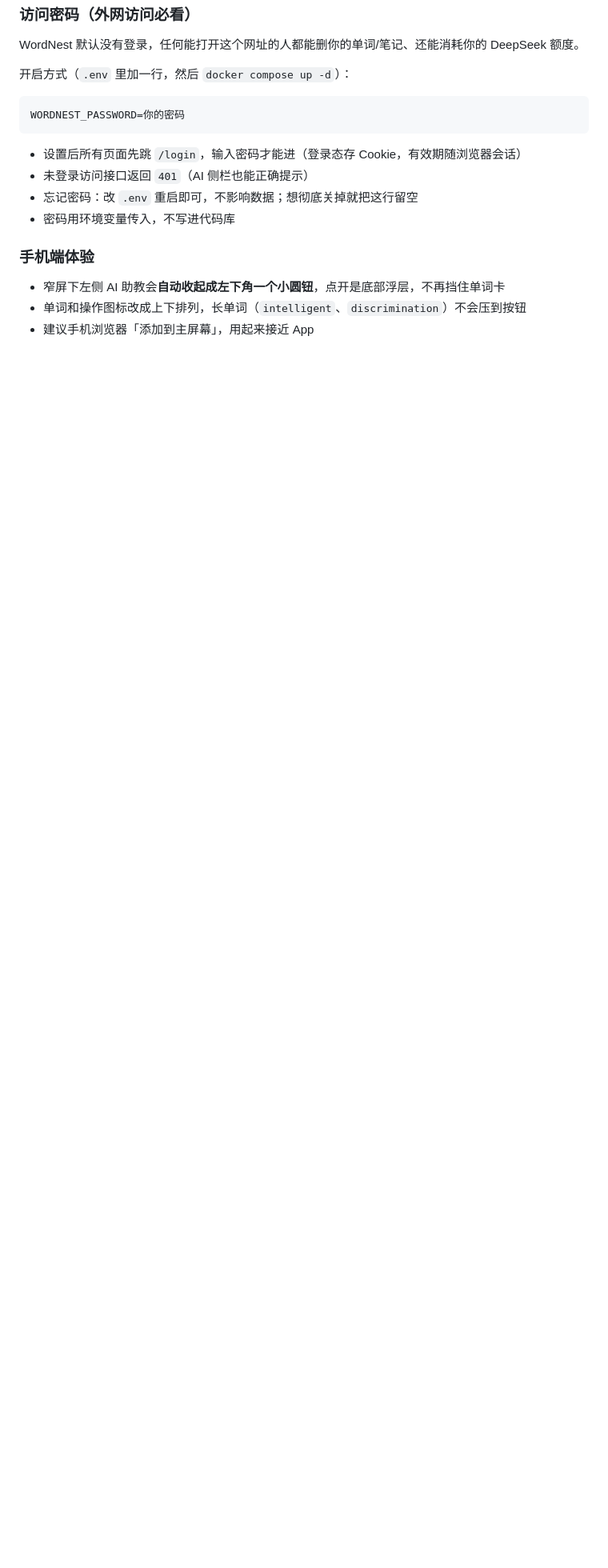
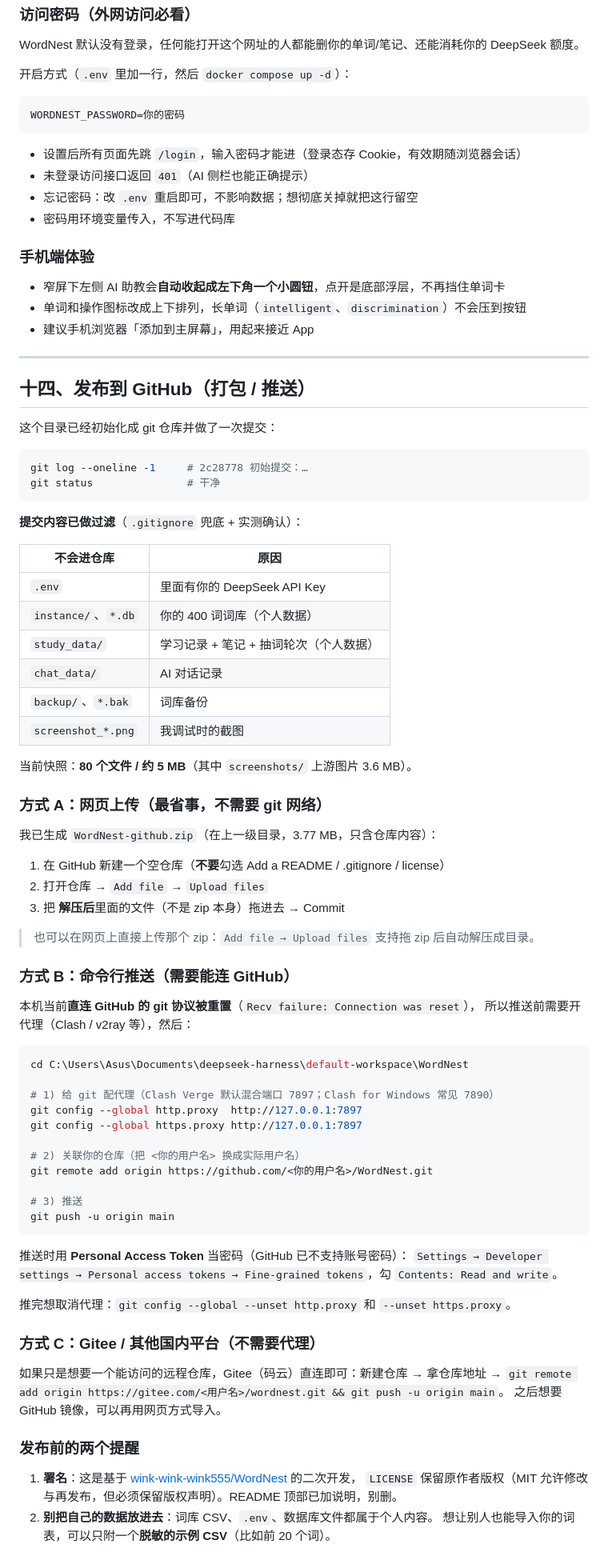
Before and after one commit to Stubbornhead412/WordNest, a Markdown page: README.docker.md, the part around the change. Shown at 80% size. Drawn GitHub-style; blank space fills up the shorter version.

Commit message:
docs: 补充发布到 GitHub 的打包/推送说明

````diff
--- a/README.docker.md
+++ b/README.docker.md
@@ -572,3 +572,74 @@ WORDNEST_PASSWORD=你的密码
 - 窄屏下左侧 AI 助教会**自动收起成左下角一个小圆钮**，点开是底部浮层，不再挡住单词卡
 - 单词和操作图标改成上下排列，长单词（`intelligent`、`discrimination`）不会压到按钮
 - 建议手机浏览器「添加到主屏幕」，用起来接近 App
+
+---
+
+## 十四、发布到 GitHub（打包 / 推送）
+
+这个目录已经初始化成 git 仓库并做了一次提交：
+
+```powershell
+git log --oneline -1     # 2c28778 初始提交：…
+git status               # 干净
+```
+
+**提交内容已做过滤**（`.gitignore` 兜底 + 实测确认）：
+
+| 不会进仓库 | 原因 |
+| --- | --- |
+| `.env` | 里面有你的 DeepSeek API Key |
+| `instance/`、`*.db` | 你的 400 词词库（个人数据） |
+| `study_data/` | 学习记录 + 笔记 + 抽词轮次（个人数据） |
+| `chat_data/` | AI 对话记录 |
+| `backup/`、`*.bak` | 词库备份 |
+| `screenshot_*.png` | 我调试时的截图 |
+
+当前快照：**80 个文件 / 约 5 MB**（其中 `screenshots/` 上游图片 3.6 MB）。
+
+### 方式 A：网页上传（最省事，不需要 git 网络）
+
+我已生成 `WordNest-github.zip`（在上一级目录，3.77 MB，只含仓库内容）：
+
+1. 在 GitHub 新建一个空仓库（**不要**勾选 Add a README / .gitignore / license）
+2. 打开仓库 → `Add file` → `Upload files`
+3. 把 **解压后**里面的文件（不是 zip 本身）拖进去 → Commit
+
+> 也可以在网页上直接上传那个 zip：`Add file → Upload files` 支持拖 zip 后自动解压成目录。
+
+### 方式 B：命令行推送（需要能连 GitHub）
+
+本机当前**直连 GitHub 的 git 协议被重置**（`Recv failure: Connection was reset`），
+所以推送前需要开代理（Clash / v2ray 等），然后：
+
+```powershell
+cd C:\Users\Asus\Documents\deepseek-harness\default-workspace\WordNest
+
+# 1) 给 git 配代理（Clash Verge 默认混合端口 7897；Clash for Windows 常见 7890）
+git config --global http.proxy  http://127.0.0.1:7897
+git config --global https.proxy http://127.0.0.1:7897
+
+# 2) 关联你的仓库（把 <你的用户名> 换成实际用户名）
+git remote add origin https://github.com/<你的用户名>/WordNest.git
+
+# 3) 推送
+git push -u origin main
+```
+
+推送时用 **Personal Access Token** 当密码（GitHub 已不支持账号密码）：
+`Settings → Developer settings → Personal access tokens → Fine-grained tokens`，勾 `Contents: Read and write`。
+
+推完想取消代理：`git config --global --unset http.proxy` 和 `--unset https.proxy`。
+
+### 方式 C：Gitee / 其他国内平台（不需要代理）
+
+如果只是想要一个能访问的远程仓库，Gitee（码云）直连即可：新建仓库 → 拿仓库地址 →
+`git remote add origin https://gitee.com/<用户名>/wordnest.git && git push -u origin main`。
+之后想要 GitHub 镜像，可以再用网页方式导入。
+
+### 发布前的两个提醒
+
+1. **署名**：这是基于 [wink-wink-wink555/WordNest](https://github.com/wink-wink-wink555/WordNest) 的二次开发，
+   `LICENSE` 保留原作者版权（MIT 允许修改与再发布，但必须保留版权声明）。README 顶部已加说明，别删。
+2. **别把自己的数据放进去**：词库 CSV、`.env`、数据库文件都属于个人内容。
+   想让别人也能导入你的词表，可以只附一个**脱敏的示例 CSV**（比如前 20 个词）。
````
